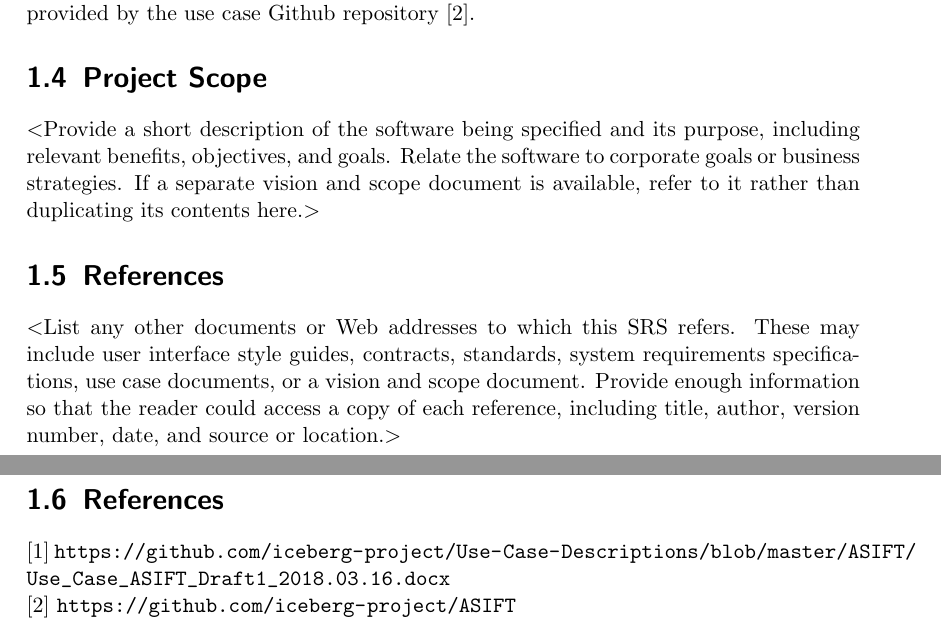
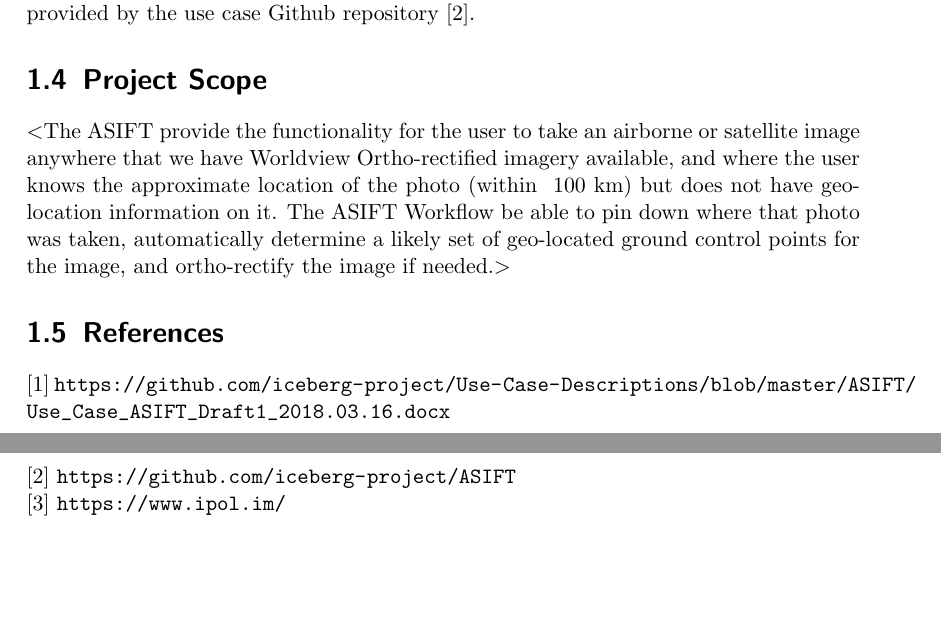
Before and after one commit to iceberg-project/ICEBERG-administration, a LaTeX document (srs_documents/asift_usecase/srs_asift.tex): two parts of pages 5 and 6 of 14, joined at a grey line, cut so that both start at the same text, the shorter picture padded with empty space. Compiled offline with pdfLaTeX.

Commit message:
Update srs_asift.tex

```diff
--- a/srs_documents/asift_usecase/srs_asift.tex
+++ b/srs_documents/asift_usecase/srs_asift.tex
@@ -117,21 +117,13 @@ is provided by the use case Github repository [2].
 
 
 \section{Project Scope}
-$<$Provide a short description of the software being specified and its purpose,
-including relevant benefits, objectives, and goals. Relate the software to
-corporate goals or business strategies. If a separate vision and scope document
-is available, refer to it rather than duplicating its contents here.$>$
+$<$The ASIFT provide the functionality for the user to take an airborne or satellite image anywhere that we have Worldview Ortho-rectified imagery available, and where the user knows the approximate location of the photo (within ~100 km) but does not have geo-location information on it. The ASIFT Workflow be able to pin down where that photo was taken, automatically determine a likely set of geo-located ground control points for the image, and ortho-rectify the image if needed.$>$
 
-\section{References}
-$<$List any other documents or Web addresses to which this SRS refers. These may
-include user interface style guides, contracts, standards, system requirements
-specifications, use case documents, or a vision and scope document. Provide
-enough information so that the reader could access a copy of each reference,
-including title, author, version number, date, and source or location.$>$
 
 \section{References}
 [1]~\url{https://github.com/iceberg-project/Use-Case-Descriptions/blob/master/ASIFT/Use_Case_ASIFT_Draft1_2018.03.16.docx}\newline
-[2]~\url{https://github.com/iceberg-project/ASIFT}
+[2]~\url{https://github.com/iceberg-project/ASIFT}\newline
+[3]~\url{https://www.ipol.im/}
 
 
 % ----------------------------------------------------------------------------
```
